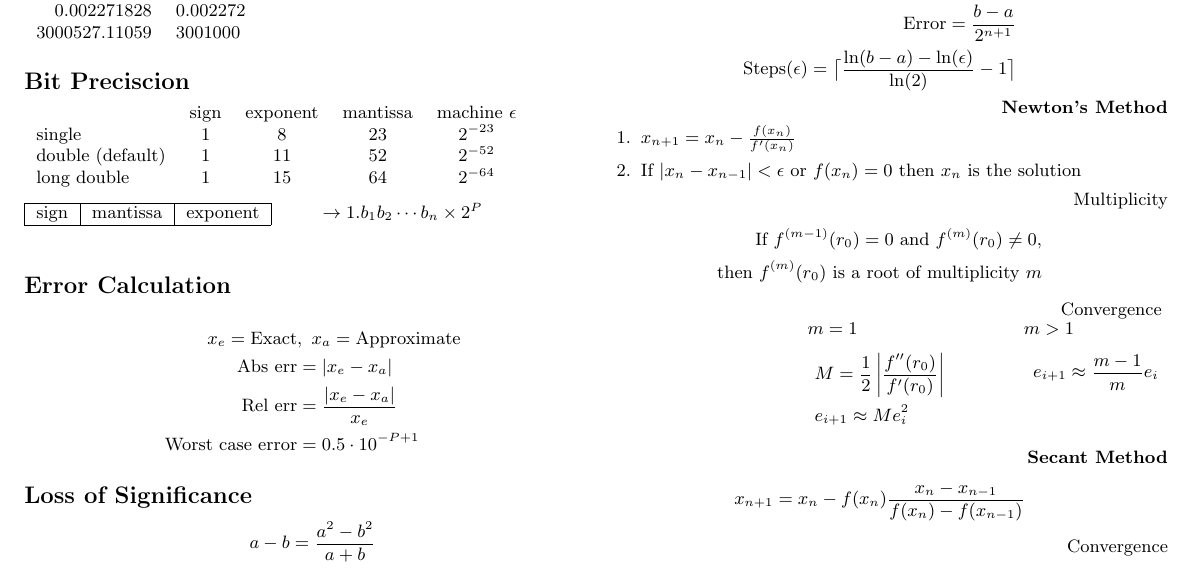
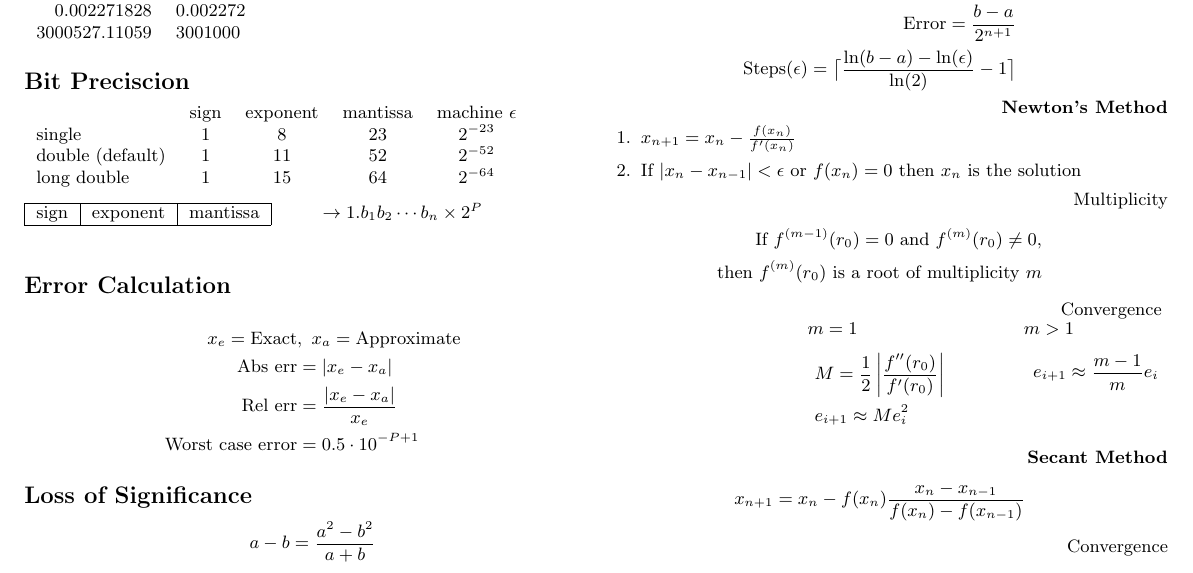
Before and after one commit to MSWS/MCS-375, a LaTeX document (StudyGuide/Study.tex): part of page 1 of 2, cut so that both start at the same text. Compiled offline with LaTeX, dvips and Ghostscript.

Commit message:
Fix float point order

```diff
--- a/StudyGuide/Study.tex
+++ b/StudyGuide/Study.tex
@@ -46,7 +46,7 @@
         \begin{multicols}{2}
             \begin{tabular}{|c|c|c|}
                 \hline
-                sign & mantissa & exponent \\
+                sign & exponent & mantissa \\
                 \hline
             \end{tabular}
             \\ \\
```
